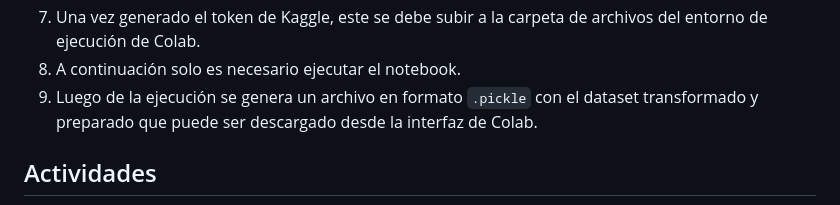
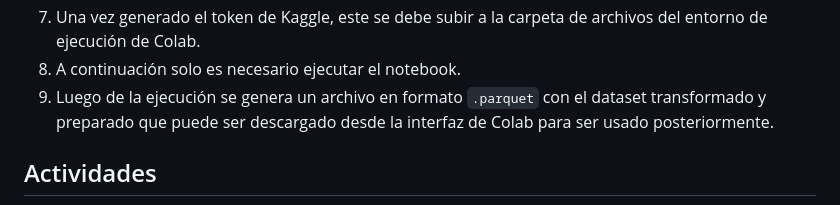
Before and after one commit to MoisesGuerreroUdeA/Seminario-Analitica-CDatos, a Markdown page: README.md, the part around the change. Rendered like a GitHub page.

Commit message:
Actualización README.md

```diff
--- a/README.md
+++ b/README.md
@@ -46,7 +46,7 @@ https://github.com/MoisesGuerreroUdeA/Seminario-Analitica-CDatos
 6. Una vez abierto el notebook, la ejecución requiere de un archivo de credenciales de Kaggle con nombre `kaggle.json`. Este archivo puede ser generado desde su usuario de Kaggle, ingresando a https://www.kaggle.com/settings y accediendo a la opción "API>Create New Token".
 7. Una vez generado el token de Kaggle, este se debe subir a la carpeta de archivos del entorno de ejecución de Colab.
 8. A continuación solo es necesario ejecutar el notebook.
-9. Luego de la ejecución se genera un archivo en formato `.pickle` con el dataset transformado y preparado que puede ser descargado desde la interfaz de Colab.
+9. Luego de la ejecución se genera un archivo en formato `.parquet` con el dataset transformado y preparado que puede ser descargado desde la interfaz de Colab para ser usado posteriormente.
 
 ## Actividades
 
```
